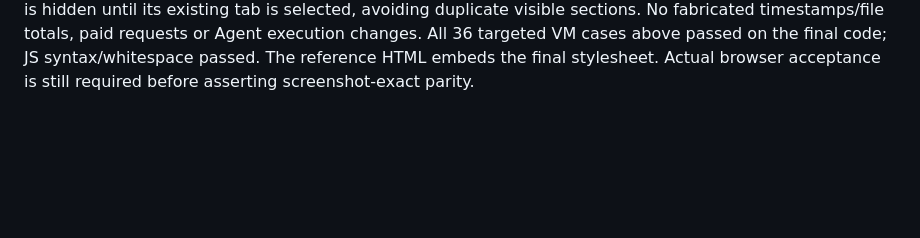
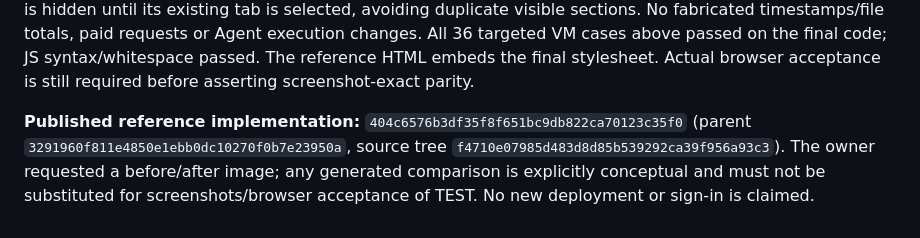
Before and after one commit to diirzoro/codex-opencode-gateway, a Markdown page: docs/PROJECT_HANDOFF_AND_REMAINING_WORK.md, the part around the change. Drawn GitHub-style; blank space fills up the shorter version.

Commit message:
Record reference implementation, selective tests and visual acceptance gate

```diff
--- a/docs/PROJECT_HANDOFF_AND_REMAINING_WORK.md
+++ b/docs/PROJECT_HANDOFF_AND_REMAINING_WORK.md
@@ -557,3 +557,6 @@ Offline visual HTML now shows the actual three-zone classes/current CSS, left ti
 
 
 **22:43 owner reminder / final presentation detail:** native Agent output keeps plain replies, the OpenCode avatar and DOM-safe code blocks/Copy; the work-status indicator animates only for actual running/submitted/search/edit/test events, not completed/failed/approval waits, and resets on session change (reduced-motion respected). Composer keeps the original textarea, attachment and Agent/provider/model/Send/Stop controls, with small decorative selection icons and one toolbar. Existing GitHub/tools buttons move intact to the right project header; they are not deleted or rewired. Initial Preview is hidden until its existing tab is selected, avoiding duplicate visible sections. No fabricated timestamps/file totals, paid requests or Agent execution changes. All 36 targeted VM cases above passed on the final code; JS syntax/whitespace passed. The reference HTML embeds the final stylesheet. Actual browser acceptance is still required before asserting screenshot-exact parity.
+
+
+**Published reference implementation:** `404c6576b3df35f8f651bc9db822ca70123c35f0` (parent `3291960f811e4850e1ebb0dc10270f0b7e23950a`, source tree `f4710e07985d483d8d85b539292ca39f956a93c3`). The owner requested a before/after image; any generated comparison is explicitly conceptual and must not be substituted for screenshots/browser acceptance of TEST. No new deployment or sign-in is claimed.
```
